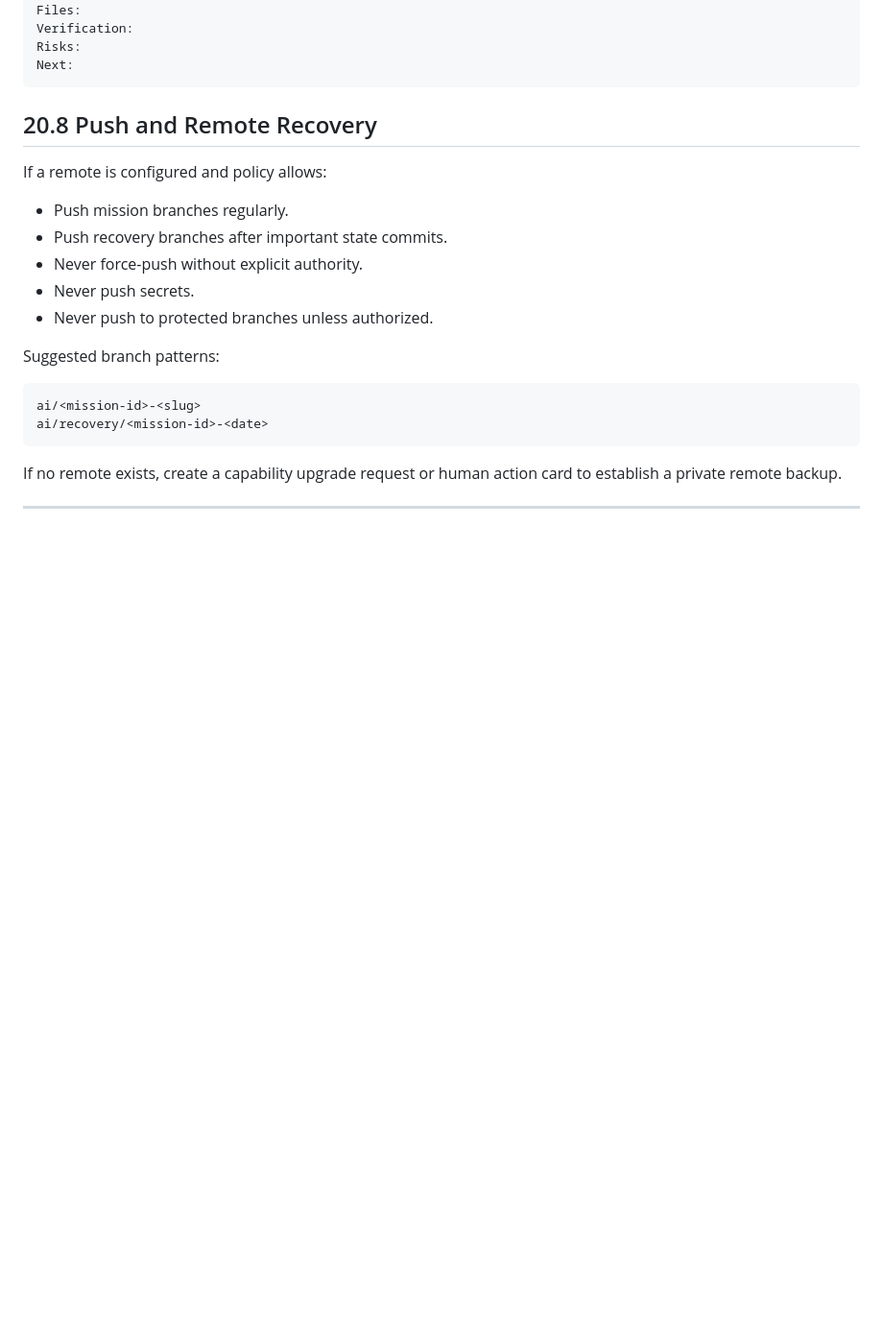
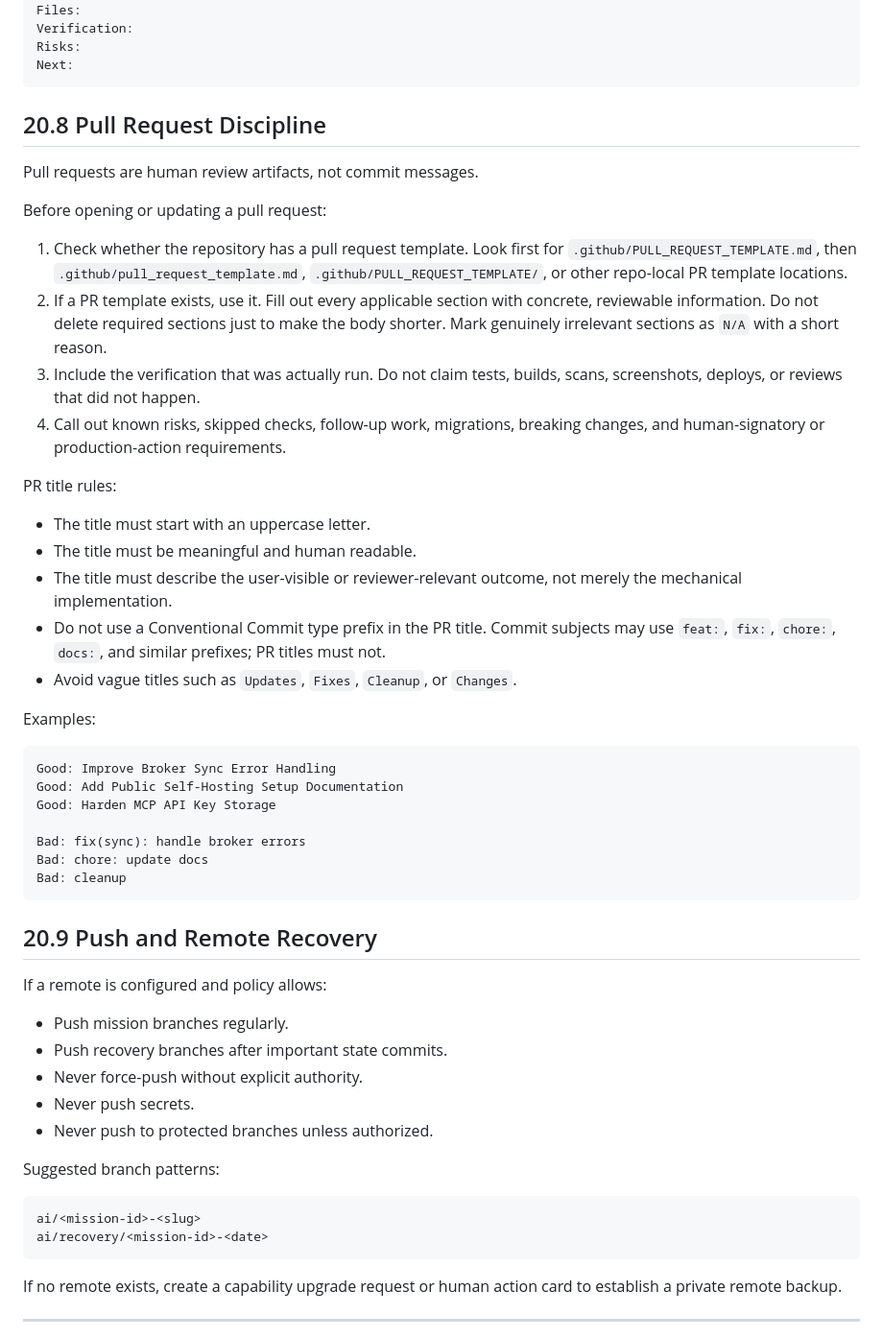
Before and after one commit to aghimir3/agent-os, a Markdown page: AGENT_OS.md, the part around the change. Shown at 96% size. Rendered like a GitHub page; blank space fills up the shorter version.

Commit message:
docs: add pull request discipline section
Add section 20.8 Pull Request Discipline covering PR template detection, honest verification reporting, risk callouts, and PR title rules (uppercase, human-readable, no Conventional Commit prefix). Renumber Push and Remote Recovery to 20.9 and restore trailing newline.

````diff
--- a/AGENT_OS.md
+++ b/AGENT_OS.md
@@ -2325,7 +2325,38 @@ Risks:
 Next:
 ```
 
-## 20.8 Push and Remote Recovery
+## 20.8 Pull Request Discipline
+
+Pull requests are human review artifacts, not commit messages.
+
+Before opening or updating a pull request:
+
+1. Check whether the repository has a pull request template. Look first for `.github/PULL_REQUEST_TEMPLATE.md`, then `.github/pull_request_template.md`, `.github/PULL_REQUEST_TEMPLATE/`, or other repo-local PR template locations.
+2. If a PR template exists, use it. Fill out every applicable section with concrete, reviewable information. Do not delete required sections just to make the body shorter. Mark genuinely irrelevant sections as `N/A` with a short reason.
+3. Include the verification that was actually run. Do not claim tests, builds, scans, screenshots, deploys, or reviews that did not happen.
+4. Call out known risks, skipped checks, follow-up work, migrations, breaking changes, and human-signatory or production-action requirements.
+
+PR title rules:
+
+- The title must start with an uppercase letter.
+- The title must be meaningful and human readable.
+- The title must describe the user-visible or reviewer-relevant outcome, not merely the mechanical implementation.
+- Do not use a Conventional Commit type prefix in the PR title. Commit subjects may use `feat:`, `fix:`, `chore:`, `docs:`, and similar prefixes; PR titles must not.
+- Avoid vague titles such as `Updates`, `Fixes`, `Cleanup`, or `Changes`.
+
+Examples:
+
+```text
+Good: Improve Broker Sync Error Handling
+Good: Add Public Self-Hosting Setup Documentation
+Good: Harden MCP API Key Storage
+
+Bad: fix(sync): handle broker errors
+Bad: chore: update docs
+Bad: cleanup
+```
+
+## 20.9 Push and Remote Recovery
 
 If a remote is configured and policy allows:
 
````
